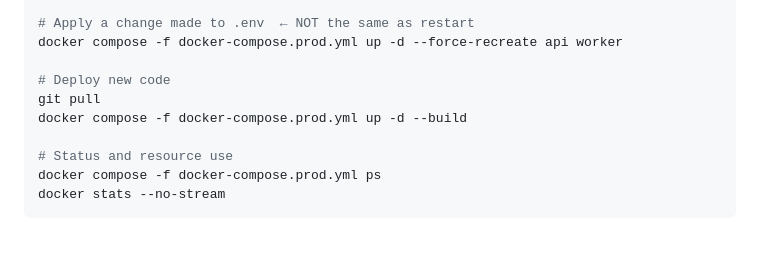
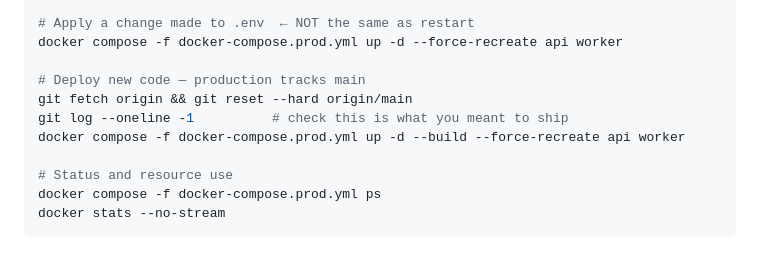
Before and after one commit to markanthony-projects/AI_CALLING_AGENT, a Markdown page: DEPLOYMENT.md, the part around the change. Drawn GitHub-style.

Commit message:
docs: deploy from main, and reset rather than pull
Production now tracks main, which is where the branch that had been running was merged.

`git pull` is replaced with fetch and reset. A plain pull has already failed here once without
saying so: the working tree did not move, the build reused the old layers, and the container
came up running code from before the fix it was meant to carry. Reset cannot half-succeed, and
printing the commit afterwards means the person deploying sees what they are about to ship
rather than assuming.

--force-recreate on both services, because env_file is read when a container is created and
the worker is where the dial pump lives.

Co-Authored-By: Claude Opus 5 <noreply@anthropic.com>

```diff
--- a/DEPLOYMENT.md
+++ b/DEPLOYMENT.md
@@ -850,9 +850,10 @@ docker compose -f docker-compose.prod.yml restart api
 # Apply a change made to .env  ← NOT the same as restart
 docker compose -f docker-compose.prod.yml up -d --force-recreate api worker
 
-# Deploy new code
-git pull
-docker compose -f docker-compose.prod.yml up -d --build
+# Deploy new code — production tracks main
+git fetch origin && git reset --hard origin/main
+git log --oneline -1          # check this is what you meant to ship
+docker compose -f docker-compose.prod.yml up -d --build --force-recreate api worker
 
 # Status and resource use
 docker compose -f docker-compose.prod.yml ps
```
